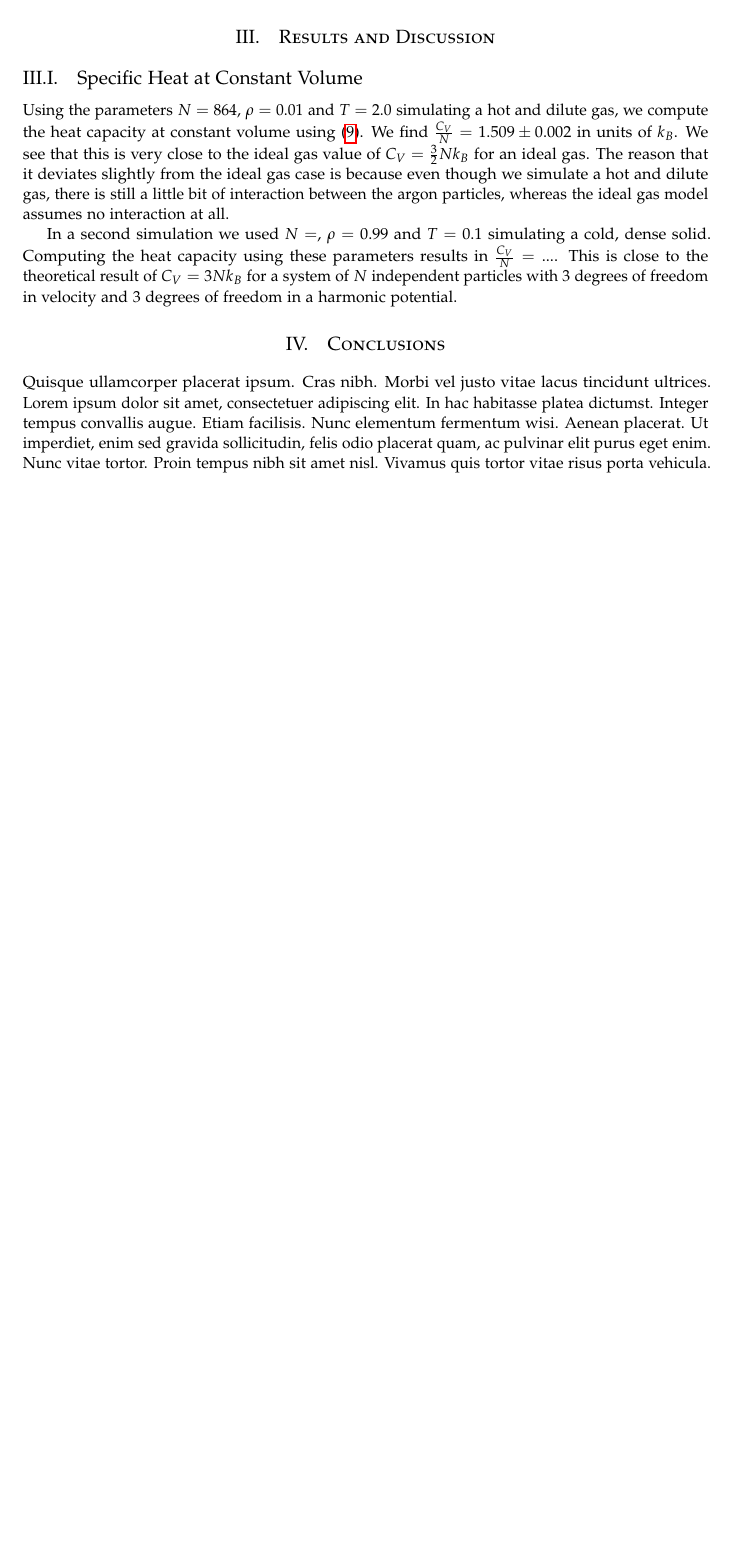
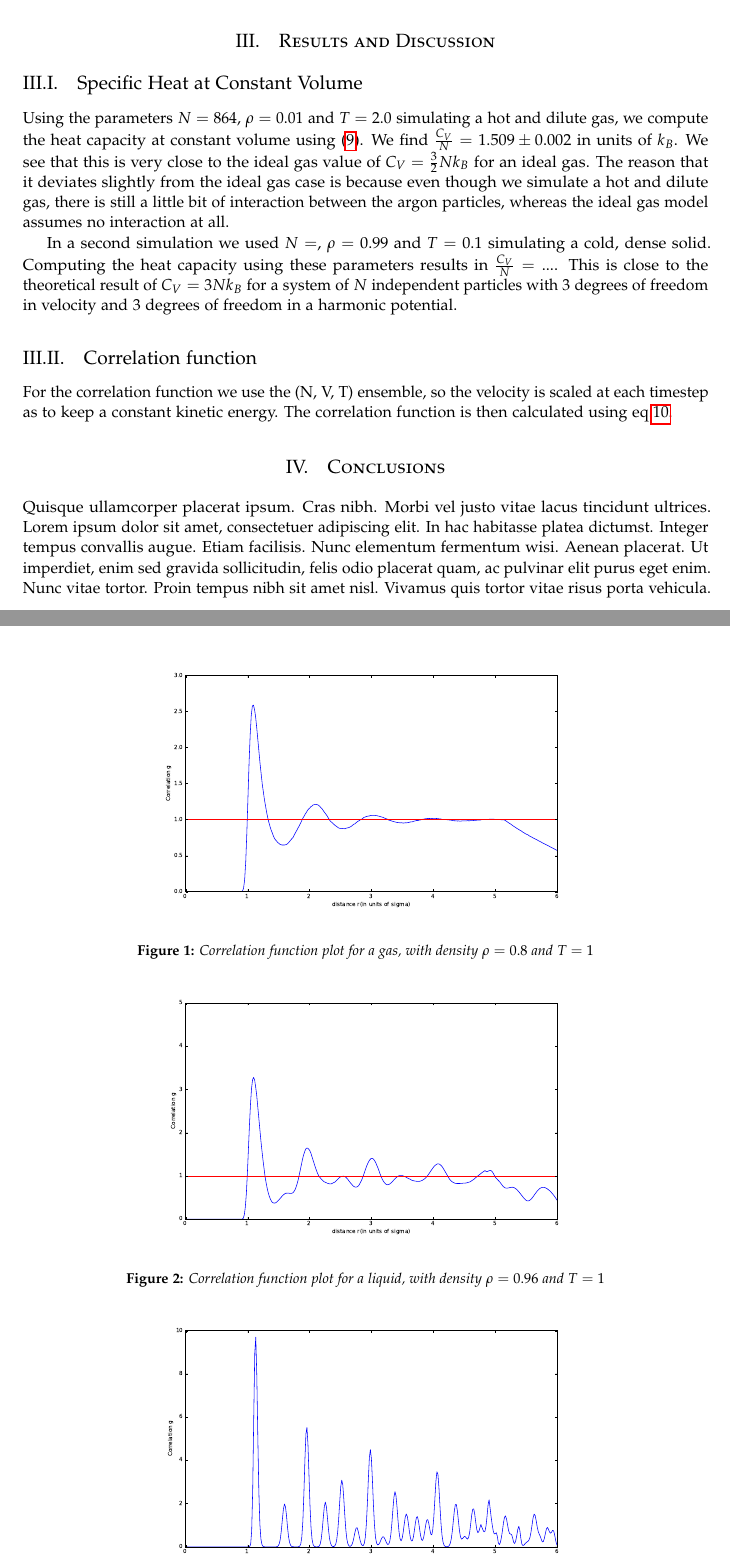
Before and after one commit to GitJaap/Computational-physics, a LaTeX paper (LateX/Report_Computational_Physics_01_Dirksen_Wesdorp.tex): part of page 4 of 4 before the commit and two parts of pages 4 and 5 of 6 after it, the two joined at a grey line, cut so that both start at the same text, the shorter picture padded with empty space. Compiled offline with pdfLaTeX.

Commit message:
Correlation figures toegevoegd en foutje uit argonfunc

```diff
--- a/LateX/Report_Computational_Physics_01_Dirksen_Wesdorp.tex
+++ b/LateX/Report_Computational_Physics_01_Dirksen_Wesdorp.tex
@@ -1,14 +1,14 @@
 \documentclass[twoside]{article}
-\usepackage{pgfplots}
 \usepackage{amsmath}
 \usepackage{amsfonts}
-\usepackage{graphicx}
+\usepackage[pdftex]{graphicx}
 \usepackage[procnames]{listings}
 \usepackage{color}
 \usepackage{lipsum} % Package to generate dummy text throughout this template
 \usepackage{braket}
-\usepackage{pgf}
-\usepackage{tikz}
+\usepackage{epsfig}
+\usepackage{epstopdf}
+
 
 \usepackage[sc]{mathpazo} % Use the Palatino font
 \usepackage[T1]{fontenc} % Use 8-bit encoding that has 256 glyphs
@@ -189,3 +189,16 @@
 
 	In a second simulation we used $N=$, $\rho=0.99$ and $T=0.1$ simulating a cold, dense solid. Computing the heat capacity using these parameters results in $\frac{C_V}{N} = ... $. This is close to the theoretical result of $C_V = 3 N k_B$ for a system of $N$ independent particles with 3 degrees of freedom in velocity and 3 degrees of freedom in a harmonic potential.
 
+	\subsection{Correlation function}
+	For the correlation function we use the (N, V, T) ensemble, so the velocity is scaled at each timestep as to keep a constant kinetic energy. The correlation function is then calculated using eq.\ref{eq_correlation}.
+\begin{figure}
+\centering
+\includegraphics[width=0.7\linewidth]{figure_corr_gas.eps}
+\caption{Correlation function plot for a gas, with density $\rho = 0.8$ and $T = 1$}
+\label{fig:figure_corr_gas}
+\end{figure}
+
+\begin{figure}
+	\centering
+	\includegraphics[width=0.7\linewidth]{figure_corr_liquid.eps}
+	\caption{Correlation function plot for a liquid, with density $\rho = 0.96$ and $T = 1$}
@@ -192,3 +212,7 @@
+	\label{fig:figure_corr_gas}
+\end{figure}
+
+
 	\section{Conclusions}
 	\lipsum[4]
 
```
Also changed, not shown: LateX/Report_Computational_Physics_01_Dirksen_Wesdorp.pdf, LateX/figure_corr_liquid.eps (added), LateX/figure_corr_solid.eps (added), LateX/Report_Computational_Physics_01_Dirksen_Wesdorp.tex (7 more changed lines), 4 other files.
